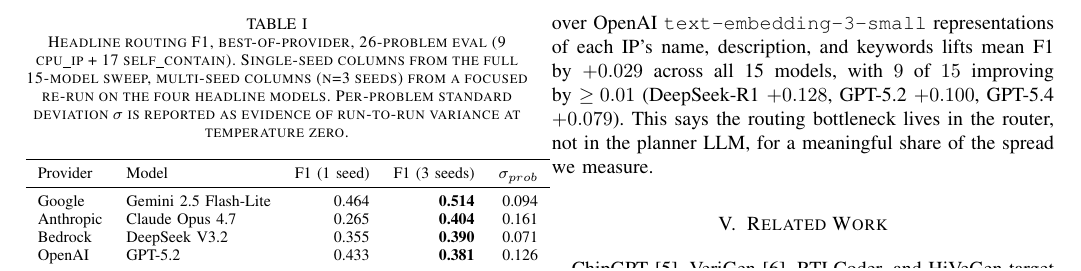
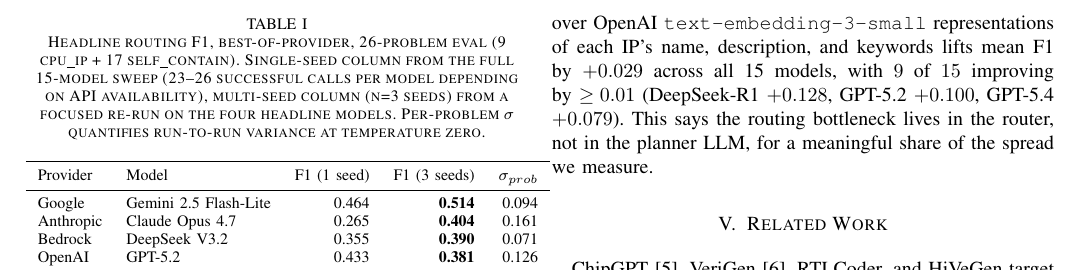
Before and after one commit to MattKotzbauer/rtl-mosaic, a LaTeX paper (report/report.tex): part of page 3 of 4, cut so that both start at the same text. Compiled offline with pdfLaTeX.

Commit message:
Final proofread: fix Table I caption (n=23-26), last semicolon, rebuild PDF + zip

```diff
--- a/report/report.tex
+++ b/report/report.tex
@@ -107,7 +107,7 @@
 Our central finding is in Fig.~\ref{fig:leading}(b). The four colored dots are the best-of-provider headline models. The grey dots are the other 11 LLMs. The x-axis is scratch pass rate on the cpu\_ip set --- single-shot Verilog through the ChipBench testbench. The y-axis is routing F1 against our hand-labeled gold on the 26-problem eval set. The scatter shows no diagonal correlation between routing F1 and scratch pass rate, which means routing skill does not simply follow overall model strength.
 
 \begin{table}[t]
-  \caption{Headline routing F1, best-of-provider, 26-problem eval (9 cpu\_ip + 17 self\_contain). Single-seed columns from the full 15-model sweep, multi-seed columns (n=3 seeds) from a focused re-run on the four headline models. Per-problem standard deviation $\sigma$ is reported as evidence of run-to-run variance at temperature zero.}
+  \caption{Headline routing F1, best-of-provider, 26-problem eval (9 cpu\_ip + 17 self\_contain). Single-seed column from the full 15-model sweep (23--26 successful calls per model depending on API availability), multi-seed column (n=3 seeds) from a focused re-run on the four headline models. Per-problem $\sigma$ quantifies run-to-run variance at temperature zero.}
   \label{tab:headline}
   \centering
   \footnotesize
```
Also changed, not shown: report/report.pdf, report/report.tex (2 more changed lines).
